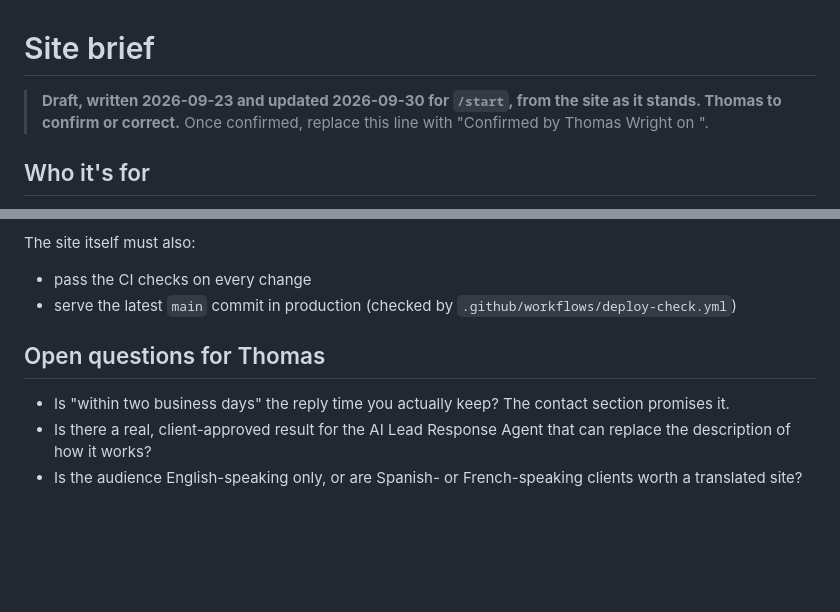
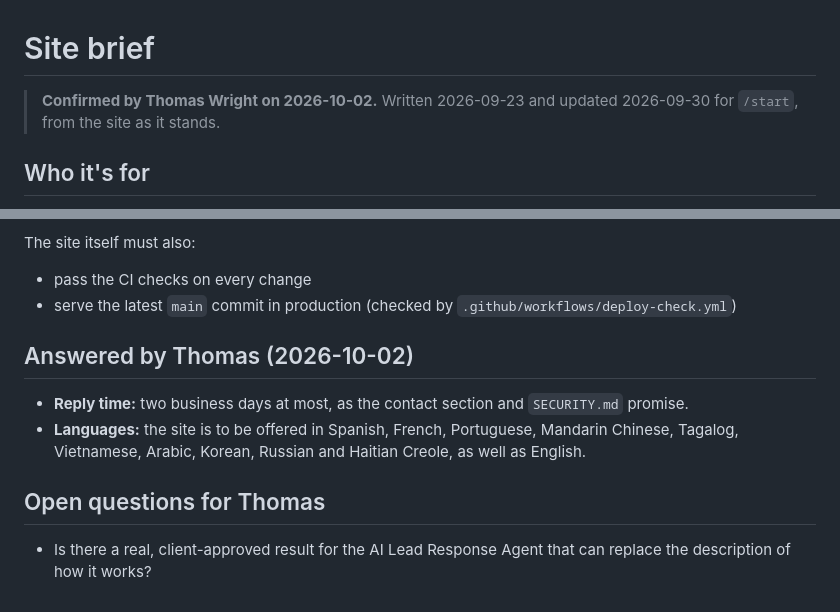
Before and after one commit to thomaswright03/wright-ai-solutions, a Markdown page: docs/SITE-BRIEF.md, 2 parts joined by grey strips. Rendered like a GitHub page; blank space fills up the shorter version.

Commit message:
Mark the site brief confirmed by Thomas
Thomas confirmed the brief on 2026-10-02, including the two-business-day
reply time, and asked for the site in ten more languages (done
separately). The question about a client-approved AI result stays open.

Co-Authored-By: Claude Opus 5.5 (1M context) <noreply@anthropic.com>
Claude-Session: https://claude.ai/code/session_01Lq2hKeedNVdSyamyYL9yST

```diff
--- a/docs/SITE-BRIEF.md
+++ b/docs/SITE-BRIEF.md
@@ -1,6 +1,6 @@
 # Site brief
 
-> **Draft, written 2026-09-23 and updated 2026-09-30 for `/start`, from the site as it stands. Thomas to confirm or correct.** Once confirmed, replace this line with "Confirmed by Thomas Wright on <date>".
+> **Confirmed by Thomas Wright on 2026-10-02.** Written 2026-09-23 and updated 2026-09-30 for `/start`, from the site as it stands.
 
 ## Who it's for
 
@@ -52,8 +52,11 @@ The site itself must also:
 - pass the CI checks on every change
 - serve the latest `main` commit in production (checked by `.github/workflows/deploy-check.yml`)
 
+## Answered by Thomas (2026-10-02)
+
+- **Reply time:** two business days at most, as the contact section and `SECURITY.md` promise.
+- **Languages:** the site is to be offered in Spanish, French, Portuguese, Mandarin Chinese, Tagalog, Vietnamese, Arabic, Korean, Russian and Haitian Creole, as well as English.
+
 ## Open questions for Thomas
 
-- Is "within two business days" the reply time you actually keep? The contact section promises it.
 - Is there a real, client-approved result for the AI Lead Response Agent that can replace the description of how it works?
-- Is the audience English-speaking only, or are Spanish- or French-speaking clients worth a translated site?
```
